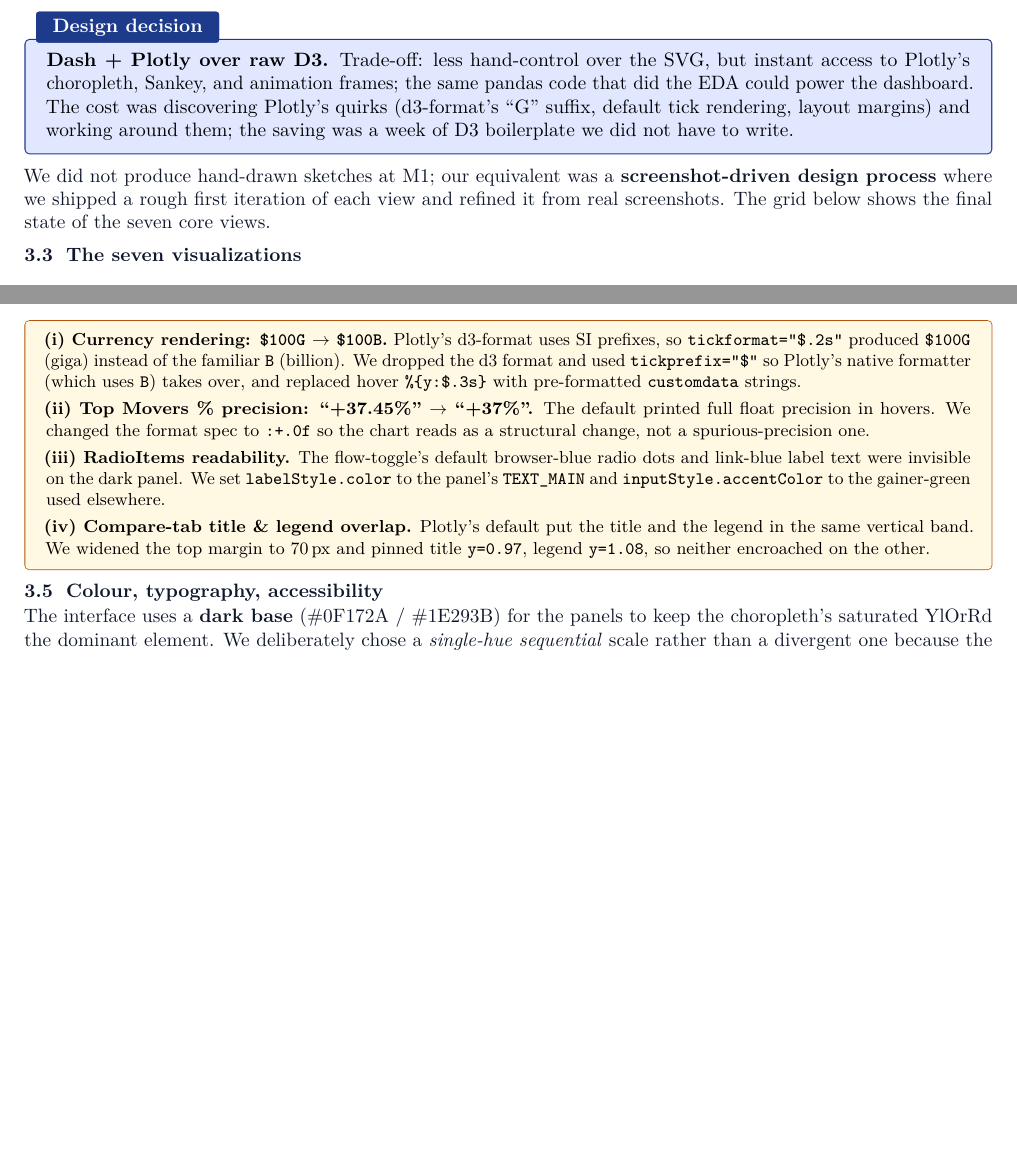
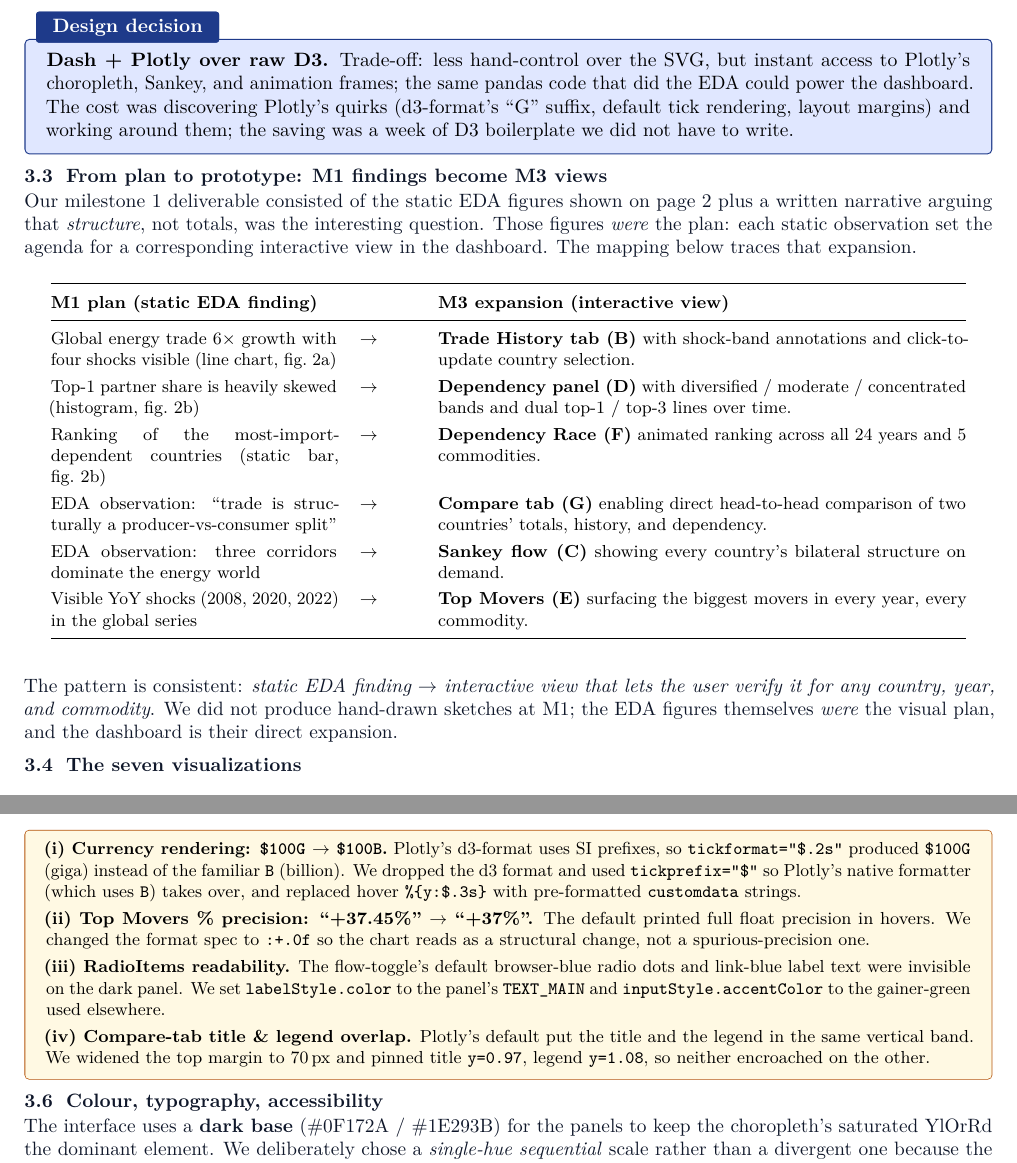
Before and after one commit to NicolasKhms/global_trade_viz, a LaTeX document (docs/process_book.tex): two parts of pages 4 and 5 of 9, joined at a grey line, cut so that both start at the same text, the shorter picture padded with empty space. Compiled offline with pdfLaTeX.

Commit message:
Process book: trace M1 EDA findings to M3 dashboard views
Adds subsection 3.3 'From plan to prototype' with a 6-row mapping table
linking each milestone-1 EDA finding to its milestone-3 interactive
descendant. Addresses the rubric requirement to 'reuse the sketches/plans
from milestone 1, expanding them and explaining the changes' in a way
that's truthful to our screenshot-driven design process.

```diff
--- a/docs/process_book.tex
+++ b/docs/process_book.tex
@@ -297,10 +297,47 @@ working around them; the saving was a week of D3 boilerplate we did not
 have to write.
 \end{decision}
 
-We did not produce hand-drawn sketches at M1; our equivalent was a
-\textbf{screenshot-driven design process} where we shipped a rough first
-iteration of each view and refined it from real screenshots. The grid below
-shows the final state of the seven core views.
+\subsection{From plan to prototype: M1 findings become M3 views}
+
+Our milestone 1 deliverable consisted of the static EDA figures shown on
+page 2 plus a written narrative arguing that \emph{structure}, not totals,
+was the interesting question. Those figures \emph{were} the plan: each
+static observation set the agenda for a corresponding interactive view in
+the dashboard. The mapping below traces that expansion.
+
+\begin{table}[H]
+\centering\small
+\renewcommand{\arraystretch}{1.25}
+\begin{tabular}{@{}p{5.2cm}p{1cm}p{9.6cm}@{}}
+\toprule
+\textbf{M1 plan (static EDA finding)} & & \textbf{M3 expansion (interactive view)} \\
+\midrule
+Global energy trade 6$\times$ growth with four shocks visible (line chart, fig.~2a) &
+$\rightarrow$ &
+\textbf{Trade History tab (B)} with shock-band annotations and click-to-update country selection. \\
+Top-1 partner share is heavily skewed (histogram, fig.~2b) &
+$\rightarrow$ &
+\textbf{Dependency panel (D)} with diversified / moderate / concentrated bands and dual top-1 / top-3 lines over time. \\
+Ranking of the most-import-dependent countries (static bar, fig.~2b) &
+$\rightarrow$ &
+\textbf{Dependency Race (F)} animated ranking across all 24 years and 5 commodities. \\
+EDA observation: ``trade is structurally a producer-vs-consumer split'' &
+$\rightarrow$ &
+\textbf{Compare tab (G)} enabling direct head-to-head comparison of two countries' totals, history, and dependency. \\
+EDA observation: three corridors dominate the energy world &
+$\rightarrow$ &
+\textbf{Sankey flow (C)} showing every country's bilateral structure on demand. \\
+Visible YoY shocks (2008, 2020, 2022) in the global series &
+$\rightarrow$ &
+\textbf{Top Movers (E)} surfacing the biggest movers in every year, every commodity. \\
+\bottomrule
+\end{tabular}
+\end{table}
+
+The pattern is consistent: \emph{static EDA finding $\rightarrow$ interactive
+view that lets the user verify it for any country, year, and commodity}. We
+did not produce hand-drawn sketches at M1; the EDA figures themselves
+\emph{were} the visual plan, and the dashboard is their direct expansion.
 
 \subsection{The seven visualizations}
 
```
